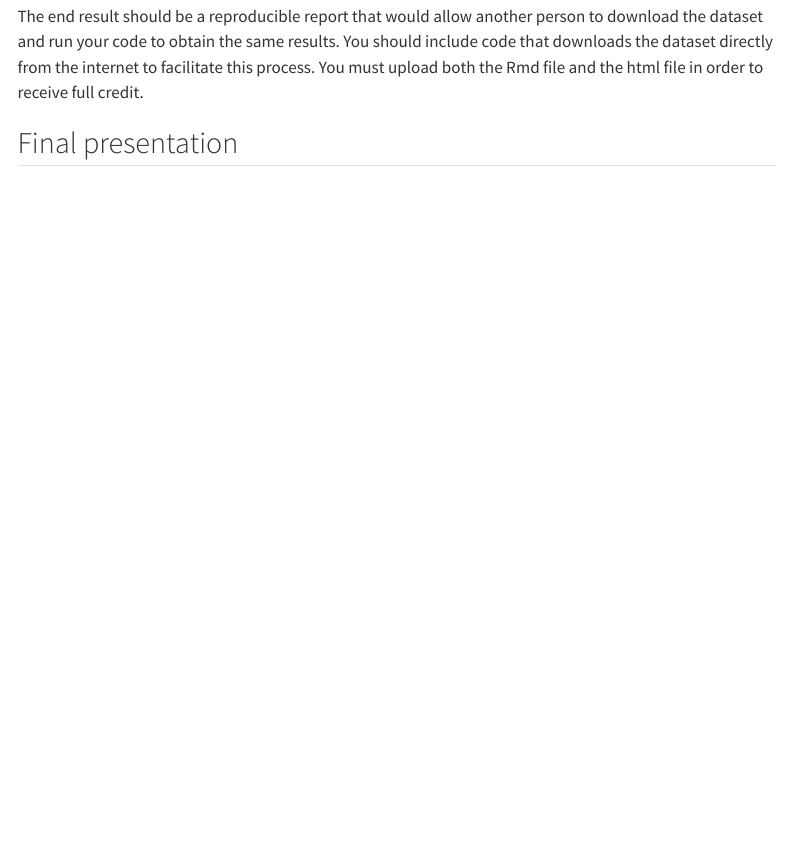
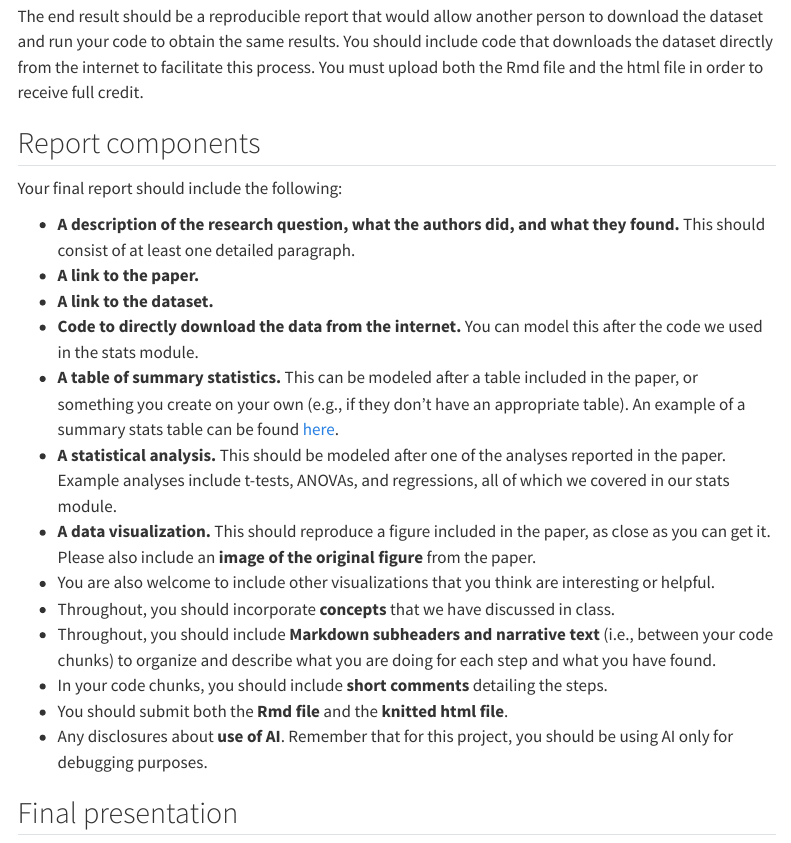
Before and after one commit to ritcheym/ppn, a Quarto document (projects/final-project.qmd): the page in a window 1100 px wide, from 1010 px down. Rendered offline with R 4.5, knitr and Pandoc in place of Quarto, with nearby package versions; menus at the side of the page are left out.

Commit message:
added more info about final report

```diff
--- a/projects/final-project.qmd
+++ b/projects/final-project.qmd
@@ -26,6 +26,24 @@ Your markdown report should include a description of the research question, a li
 
 The end result should be a reproducible report that would allow another person to download the dataset and run your code to obtain the same results. You should include code that downloads the dataset directly from the internet to facilitate this process. You must upload both the Rmd file and the html file in order to receive full credit.
 
+## Report components
+
+Your final report should include the following:
+
+-   **A description of the research question, what the authors did, and what they found.** This should consist of at least one detailed paragraph.
+-   **A link to the paper.**
+-   **A link to the dataset.**
+-   **Code to directly download the data from the internet.** You can model this after the code we used in the stats module.
+-   **A table of summary statistics.** This can be modeled after a table included in the paper, or something you create on your own (e.g., if they don't have an appropriate table). An example of a summary stats table can be found [here](https://link-springer-com.proxy.bc.edu/article/10.3758/s13421-022-01291-5/tables/1).
+-   **A statistical analysis.** This should be modeled after one of the analyses reported in the paper. Example analyses include t-tests, ANOVAs, and regressions, all of which we covered in our stats module.
+-   **A data visualization.** This should reproduce a figure included in the paper, as close as you can get it. Please also include an **image of the original figure** from the paper.
+-   You are also welcome to include other visualizations that you think are interesting or helpful.
+-   Throughout, you should incorporate **concepts** that we have discussed in class.
+-   Throughout, you should include **Markdown subheaders and narrative text** (i.e., between your code chunks) to organize and describe what you are doing for each step and what you have found.
+-   In your code chunks, you should include **short comments** detailing the steps.
+-   You should submit both the **Rmd file** and the **knitted html file**.
+-   Any disclosures about **use of AI**. Remember that for this project, you should be using AI only for debugging purposes.
+
 ## Final presentation
 
 In the last two weeks of class, you will present your final project to the group. Your presentation should include:
```
Also changed, not shown: docs/search.json, 2 other files.
